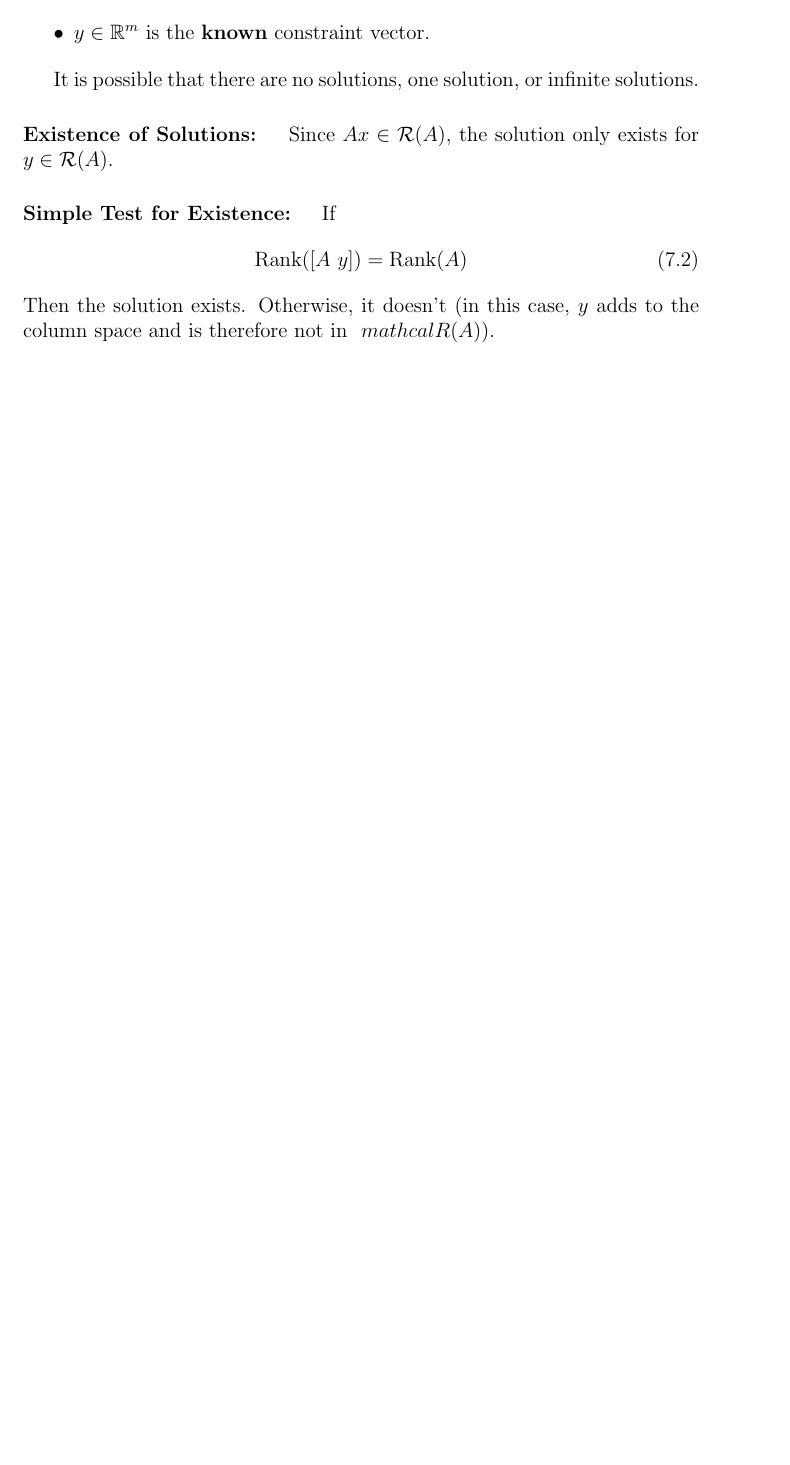
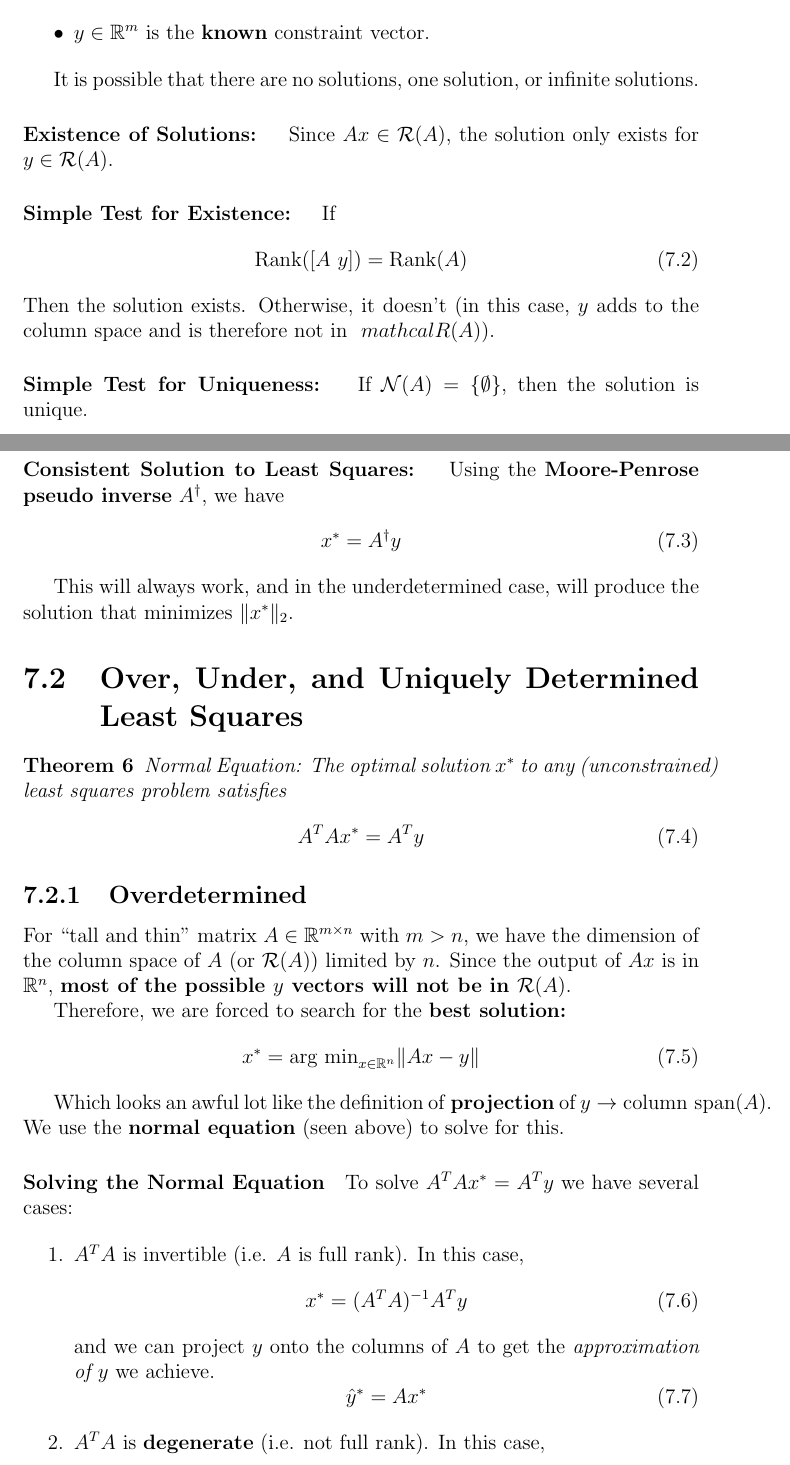
Before and after one commit to amanb2000/EngSci_Abridged, a LaTeX document (tex/ECE367.tex): part of page 26 of 26 before the commit and two parts of pages 26 and 27 of 28 after it, the two joined at a grey line, cut so that both start at the same text, the shorter picture padded with empty space. Compiled offline with pdfLaTeX.

Commit message:
Complete under, over, and unique least squares for ECE367

```diff
--- a/tex/ECE367.tex
+++ b/tex/ECE367.tex
@@ -922,3 +922,53 @@ It is possible that there are no solutions, one solution, or infinite solutions.
 Then the solution exists. Otherwise, it doesn't (in this case, $y$ adds to the column space and is therefore not in $\
 mathcal{R}(A)$).
 
+\paragraph{Simple Test for Uniqueness: } If $\mathcal{N}(A) = \{\emptyset\}$, then the solution is unique.
+
+\paragraph{Consistent Solution to Least Squares: } Using the \textbf{Moore-Penrose pseudo inverse} $A^\dagger$, we have
+\begin{equation}
+x^* = A^\dagger y
+\end{equation}
+
+This will always work, and in the underdetermined case, will produce the solution that minimizes $\norm{x^*}_2$.
+
+
+
+\section{Over, Under, and Uniquely Determined Least Squares}
+
+\begin{theorem}{Normal Equation:}
+The optimal solution $x^*$ to any (unconstrained) least squares problem satisfies
+\begin{equation}
+A^T A x^* = A^T y
+\end{equation}
+\end{theorem}
+
+
+
+\subsection{Overdetermined}
+
+For ``tall and thin'' matrix $A\in \mathbb{R}^{m\times n}$ with $m > n$, we have the dimension of the column space of $A$ (or $\mathcal{R}(A)$) limited by $n$. Since the output of $Ax$ is in $\mathbb{R}^n$, \textbf{most of the possible $y$ vectors will not be in $\mathcal{R}(A)$}.
+
+
+Therefore, we are forced to search for the \textbf{best solution:}
+\begin{equation}
+x^* = \text{arg min}_{x\in \mathbb{R}^n} \norm{Ax-y}
+\end{equation}
+
+Which looks an awful lot like the definition of \textbf{projection} of $y \to \text{column span}(A)$. We use the \textbf{normal equation} (seen above) to solve for this.
+
+\paragraph{Solving the Normal Equation}
+
+To solve $A^T A x^* = A^T y$ we have several cases:
+
+\begin{enumerate}
+\item $A^T A$ is invertible (i.e. $A$ is full rank). In this case,
+\begin{equation}
+x^* = (A^T A)^{-1} A^T y
+\end{equation}
+and we can project $y$ onto the columns of $A$ to get the \textit{approximation of $y$} we achieve.
+\begin{equation}
+\hat y^* = A x^*
+\end{equation}
+
+\item $A^T A$ is \textbf{degenerate} (i.e. not full rank). In this case,
+\begin{itemize}
```
Also changed, not shown: pdf/ECE367.pdf, tex/ECE367.tex (53 more changed lines), 5 other files.
